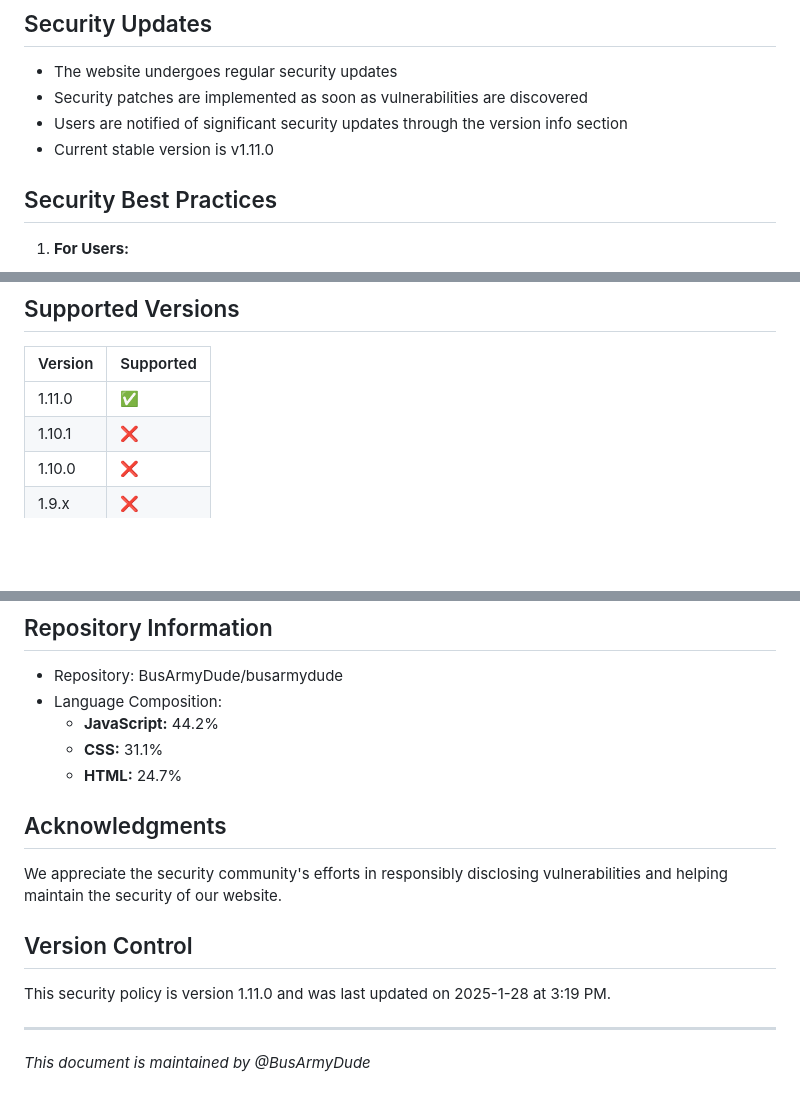
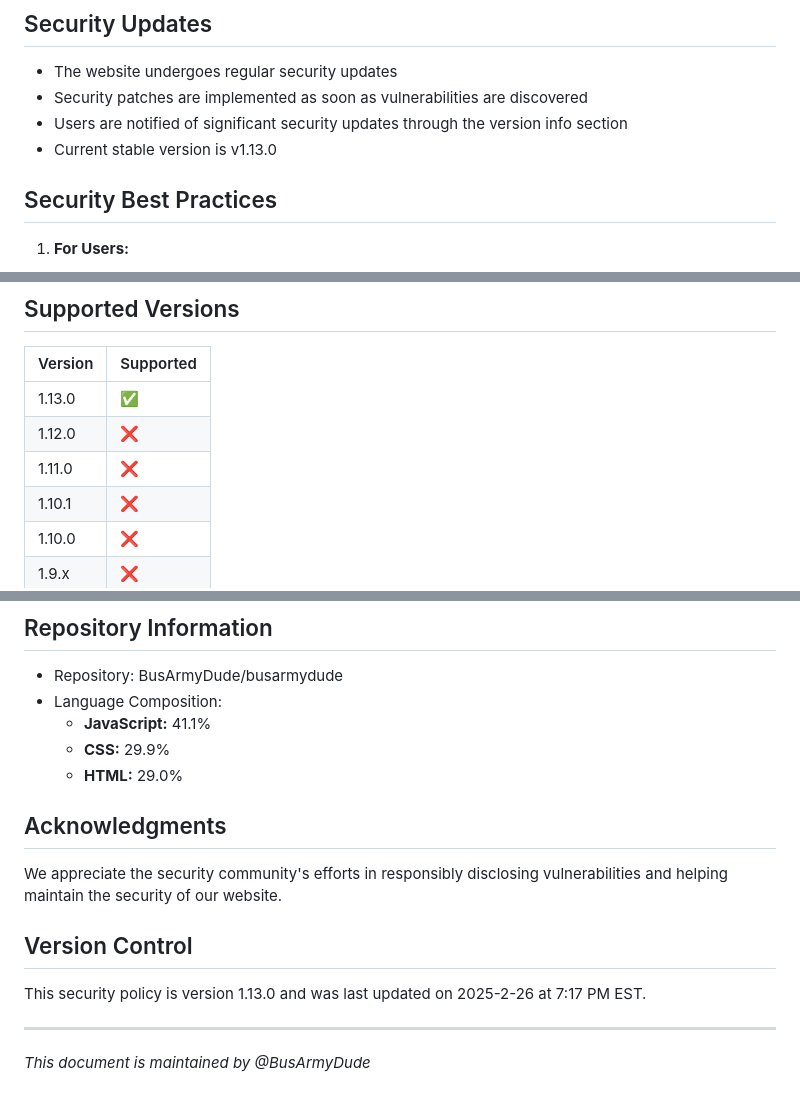
Before and after one commit to Bus-Army-Dude/bus-army-dude, a Markdown page: SECURITY.md, 3 parts joined by grey strips. GitHub-like rendering; blank space fills up the shorter version.

```diff
--- a/SECURITY.md
+++ b/SECURITY.md
@@ -76,7 +76,7 @@ To report a security vulnerability, please follow these steps:
 - The website undergoes regular security updates
 - Security patches are implemented as soon as vulnerabilities are discovered
 - Users are notified of significant security updates through the version info section
-- Current stable version is v1.11.0
+- Current stable version is v1.13.0
 
 ## Security Best Practices
 
@@ -100,7 +100,9 @@ To report a security vulnerability, please follow these steps:
 
 | Version  | Supported          |
 | -------- | ------------------ |
-| 1.11.0   | :white_check_mark: |
+| 1.13.0   | :white_check_mark: |
+| 1.12.0   | :x:                |
+| 1.11.0   | :x:                |
 | 1.10.1   | :x:                |
 | 1.10.0   | :x:                |
 | 1.9.x    | :x:                |
@@ -121,9 +123,9 @@ For any security-related concerns, please contact:
 ## Repository Information
 - Repository: BusArmyDude/busarmydude
 - Language Composition:
-  - **JavaScript:** 44.2%
-  - **CSS:** 31.1%
-  - **HTML:** 24.7%
+  - **JavaScript:** 41.1%
+  - **CSS:** 29.9%
+  - **HTML:** 29.0%
 
 ## Acknowledgments
 
@@ -131,7 +133,7 @@ We appreciate the security community's efforts in responsibly disclosing vulnera
 
 ## Version Control
 
-This security policy is version 1.11.0 and was last updated on 2025-1-28 at 3:19 PM.
+This security policy is version 1.13.0 and was last updated on 2025-2-26 at 7:17 PM EST.
 
 ---
 
```
